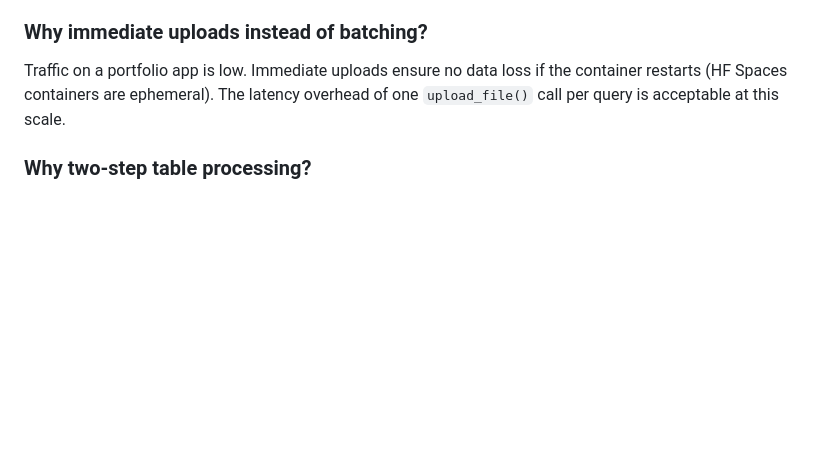
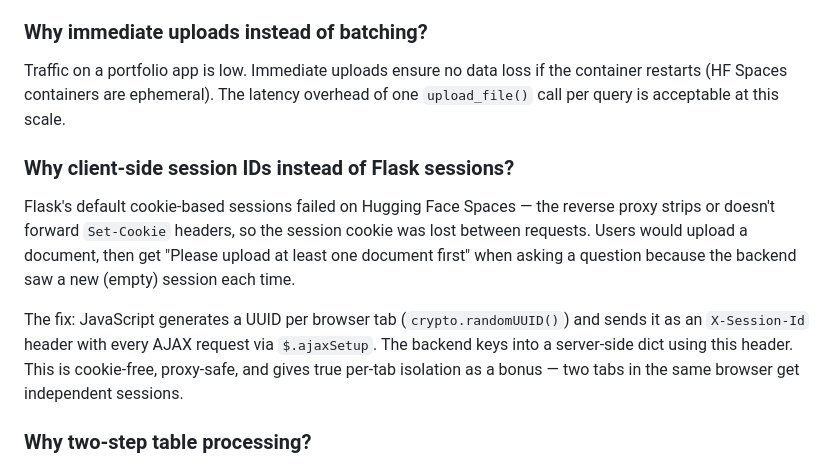
Before and after one commit to aniketpoojari/OmniDoc-QA-LLM-RAG, a Markdown page: SYSTEM_DESIGN.md, the part around the change. Rendered like a GitHub page; blank space fills up the shorter version.

Commit message:
Document session isolation design decision in SYSTEM_DESIGN.md

```diff
--- a/SYSTEM_DESIGN.md
+++ b/SYSTEM_DESIGN.md
@@ -143,6 +143,11 @@ Groq provides free-tier access with fast inference on open-weight models. For a
 ### Why immediate uploads instead of batching?
 Traffic on a portfolio app is low. Immediate uploads ensure no data loss if the container restarts (HF Spaces containers are ephemeral). The latency overhead of one `upload_file()` call per query is acceptable at this scale.
 
+### Why client-side session IDs instead of Flask sessions?
+Flask's default cookie-based sessions failed on Hugging Face Spaces — the reverse proxy strips or doesn't forward `Set-Cookie` headers, so the session cookie was lost between requests. Users would upload a document, then get "Please upload at least one document first" when asking a question because the backend saw a new (empty) session each time.
+
+The fix: JavaScript generates a UUID per browser tab (`crypto.randomUUID()`) and sends it as an `X-Session-Id` header with every AJAX request via `$.ajaxSetup`. The backend keys into a server-side dict using this header. This is cookie-free, proxy-safe, and gives true per-tab isolation as a bonus — two tabs in the same browser get independent sessions.
+
 ### Why two-step table processing?
 Raw Tabula output often includes malformed or empty tables. The classifier step filters noise before the extractor step spends tokens serializing table content. This keeps the vector store clean and avoids polluting retrieval with garbage chunks.
 
```
